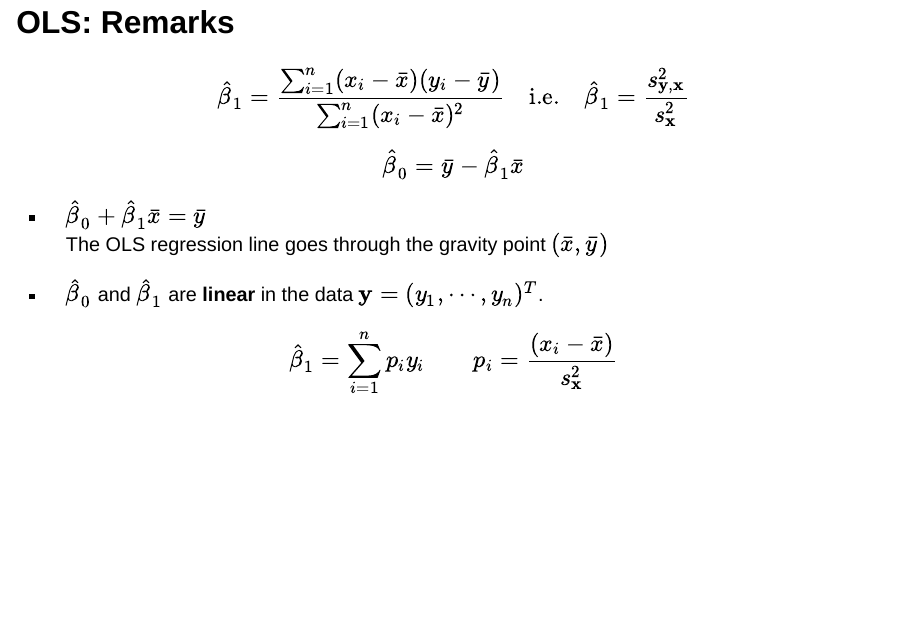
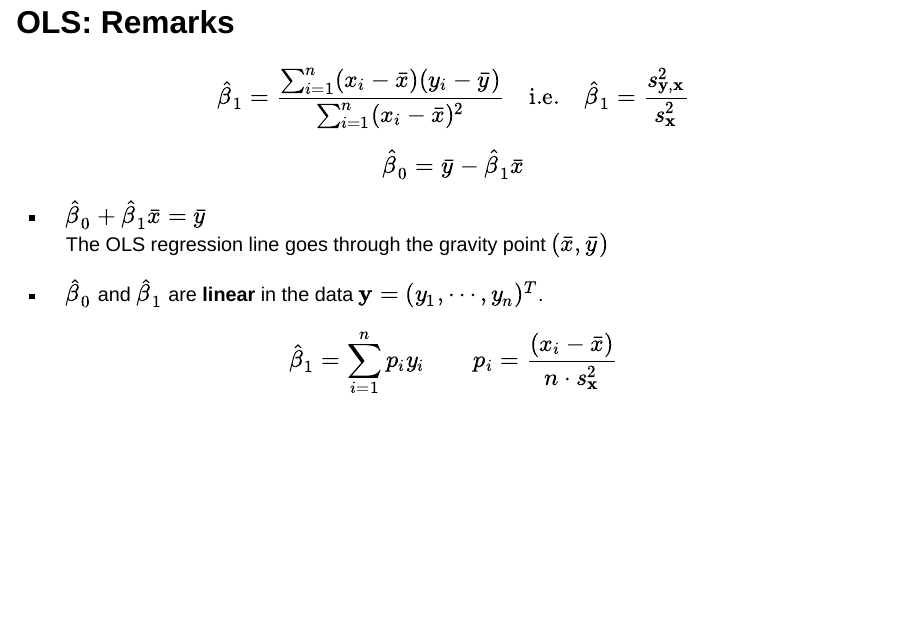
Before and after one commit to pbastide/MV4AE035, a Quarto document (CM/CM1_regression_simple.qmd): page 37 of 103. Rendered offline with R 4.5, knitr and Pandoc in place of Quarto, with nearby package versions; drawn as Slidy slides in place of the format the file asks for.

Commit message:
Update CM1_regression_simple.qmd
il manque un n au dénominateur de l'expression de p_i

```diff
--- a/CM/CM1_regression_simple.qmd
+++ b/CM/CM1_regression_simple.qmd
@@ -436,7 +436,7 @@ The OLS regression line goes through the gravity point $(\bar{x}, \bar{y})$
 
 * $\hat{\beta}_0$ and $\hat{\beta}_1$ are **linear** in the data $\mathbf{y} = (y_1, \cdots, y_n)^T$.
 $$
-\hat{\beta}_1 = \sum_{i=1}^n p_i y_i \qquad p_i = \frac{(x_i - \bar{x})}{s_{\mathbf{x}}^2}
+\hat{\beta}_1 = \sum_{i=1}^n p_i y_i \qquad p_i = \frac{(x_i - \bar{x})}{n \cdot s_{\mathbf{x}}^2}
 $$
 
 <!-- ************************************************************************ -->
```
